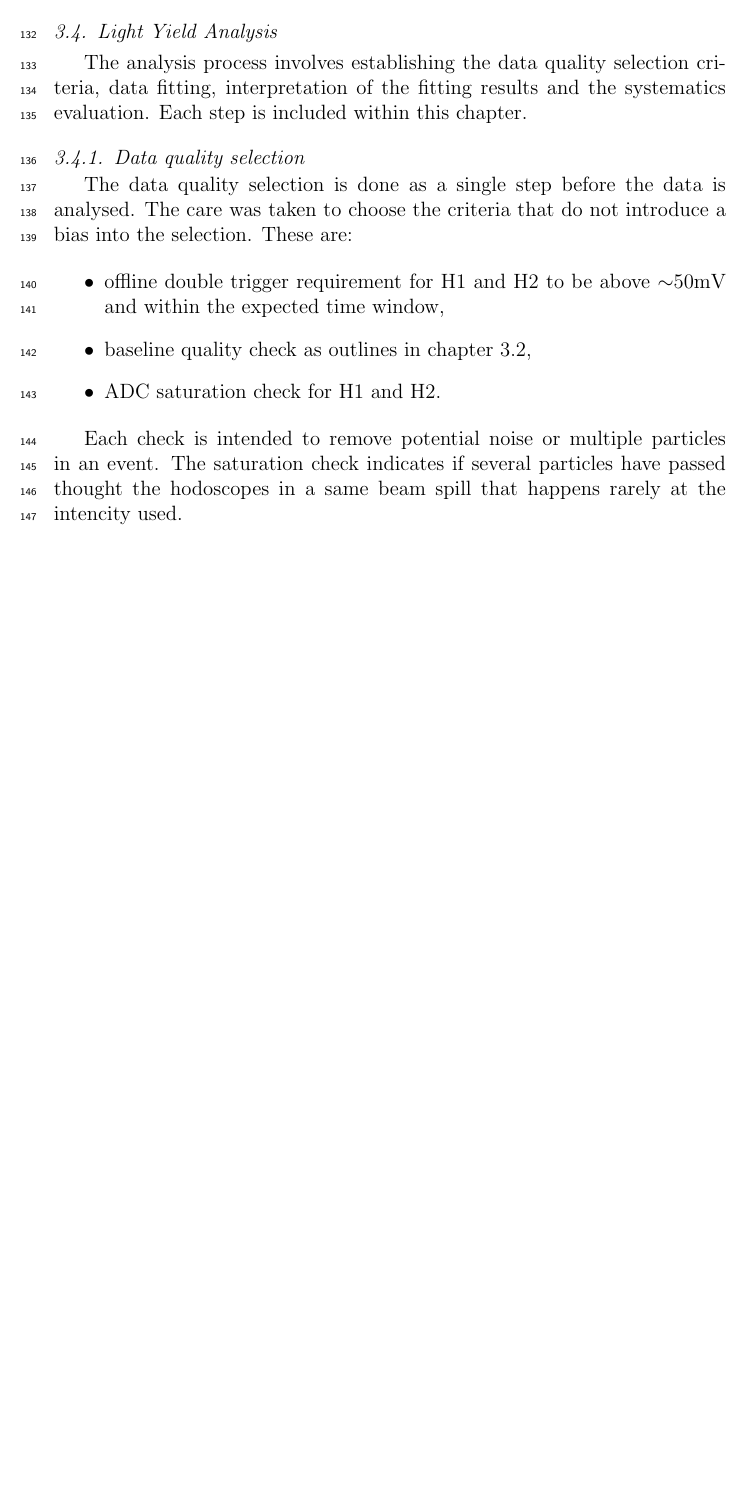
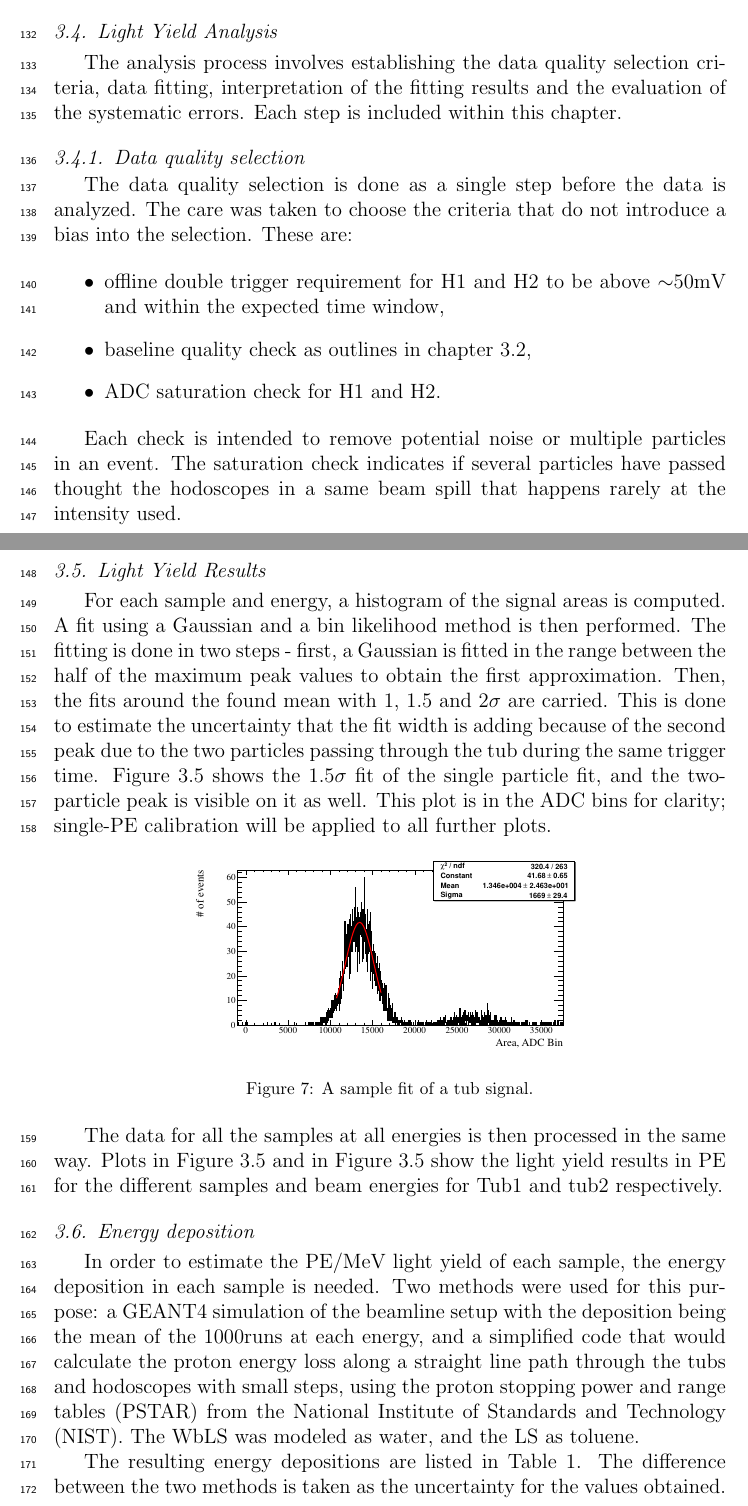
Before and after one commit to assosiation/WbLStubsPaper, a LaTeX paper (NIMA_beamtest1_tubs.tex): part of page 8 of 9 before the commit and two parts of pages 8 and 9 of 11 after it, the two joined at a grey line, cut so that both start at the same text, the shorter picture padded with empty space. Compiled offline with pdfLaTeX.

Commit message:
adding the light yield plots, and energy deposition

```diff
--- a/NIMA_beamtest1_tubs.tex
+++ b/NIMA_beamtest1_tubs.tex
@@ -291,11 +291,11 @@ The signal area calibration is 168.0$\pm$1.2 ADC bins and 132.9$\pm$1.6 ADC bins
 
 \subsection{Light Yield Analysis}
 
-The analysis process involves establishing the data quality selection criteria, data fitting, interpretation of the fitting results and the systematics evaluation. Each step is included within this chapter.
+The analysis process involves establishing the data quality selection criteria, data fitting, interpretation of the fitting results and the evaluation of the systematic errors. Each step is included within this chapter.
 
 \subsubsection{Data quality selection}
 
-The data quality selection is done as a single step before the data is analysed. The care was taken to choose the criteria that do not introduce a bias into the selection. These are:
+The data quality selection is done as a single step before the data is analyzed. The care was taken to choose the criteria that do not introduce a bias into the selection. These are:
 
 \begin{itemize}
 	\item offline double trigger requirement for H1 and H2 to be above $\sim$50mV and within the expected time window,
@@ -303,4 +303,18 @@ The data quality selection is done as a single step before the data is analysed.
 	\item ADC saturation check for H1 and H2.
 \end{itemize}
 
-Each check is intended to remove potential noise or multiple particles in an event. The saturation check indicates if several particles have passed thought the hodoscopes in a same beam spill that happens rarely at the intencity used.
+Each check is intended to remove potential noise or multiple particles in an event. The saturation check indicates if several particles have passed thought the hodoscopes in a same beam spill that happens rarely at the intensity used.
+
+
+\subsection{Light Yield Results}
+
+For each sample and energy, a histogram of the signal areas is computed. A fit using a Gaussian and a bin likelihood method is then performed. The fitting is done in two steps - first, a Gaussian is fitted in the range between the half of the maximum peak values to obtain the first approximation. Then, the fits around the found mean with 1, 1.5 and 2$\sigma$ are carried. This is done to estimate the uncertainty that the fit width is adding because of the second peak due to the two particles passing through the tub during the same trigger time. Figure~\ref{fig:sampletubsignalfit} shows the 1.5$\sigma$ fit of the single particle fit, and the two-particle peak is visible on it as well. This plot is in the ADC bins for clarity; single-PE calibration will be applied to all further plots.
+
+\begin{figure}[ht]
+	\centering
+		\includegraphics[width=80mm]{sampletubsignalfit.pdf}
+	\label{fig:sampletubsignalfit}
+	\caption{A sample fit of a tub signal.}
+\end{figure}
+
+The data for all the samples at all energies is then processed in the same way. Plots in Figure~\ref{tub1signalInPE} and in Figure~\ref{tub2signalInPE} show the light yield results in PE for the different samples and beam energies for Tub1 and tub2 respectively.
@@ -307,5 +334,12 @@ Each check is intended to remove potential noise or multiple particles in an eve
+\end{figure}
+
 
 \subsection{Energy deposition}
+
+In order to estimate the PE/MeV light yield of each sample, the energy deposition in each sample is needed. Two methods were used for this purpose: a GEANT4 simulation of the beamline setup with the deposition being the mean of the 1000runs at each energy, and a simplified code that would calculate the proton energy loss along a straight line path through the tubs and hodoscopes with small steps, using the proton stopping power and range tables (PSTAR) from the National Institute of Standards and Technology (NIST). The WbLS was modeled as water, and the LS as toluene.
+
+The resulting energy depositions are listed in Table~\ref{tab:EnergyDepositionInSamples}. The difference between the two methods is taken as the uncertainty for the values obtained.
+
 
 {
 \renewcommand{\arraystretch}{1.2}
```
Also changed, not shown: NIMA_beamtest1_tubs.pdf, sampletubsignalfit.pdf (added), tub1signalInPE.pdf (added), tub2signalInPE.pdf (added), NIMA_beamtest1_tubs.tex (14 more changed lines), 1 other file.
